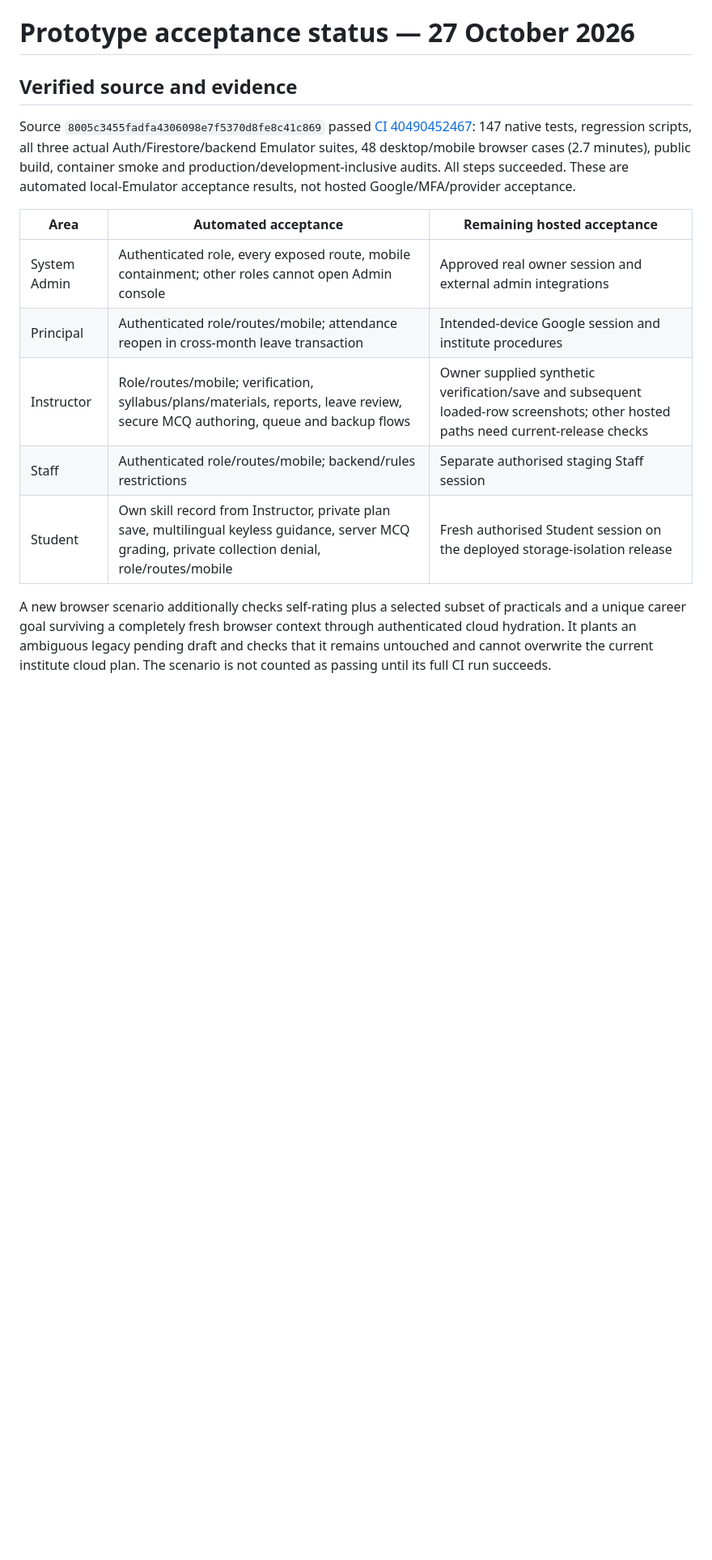
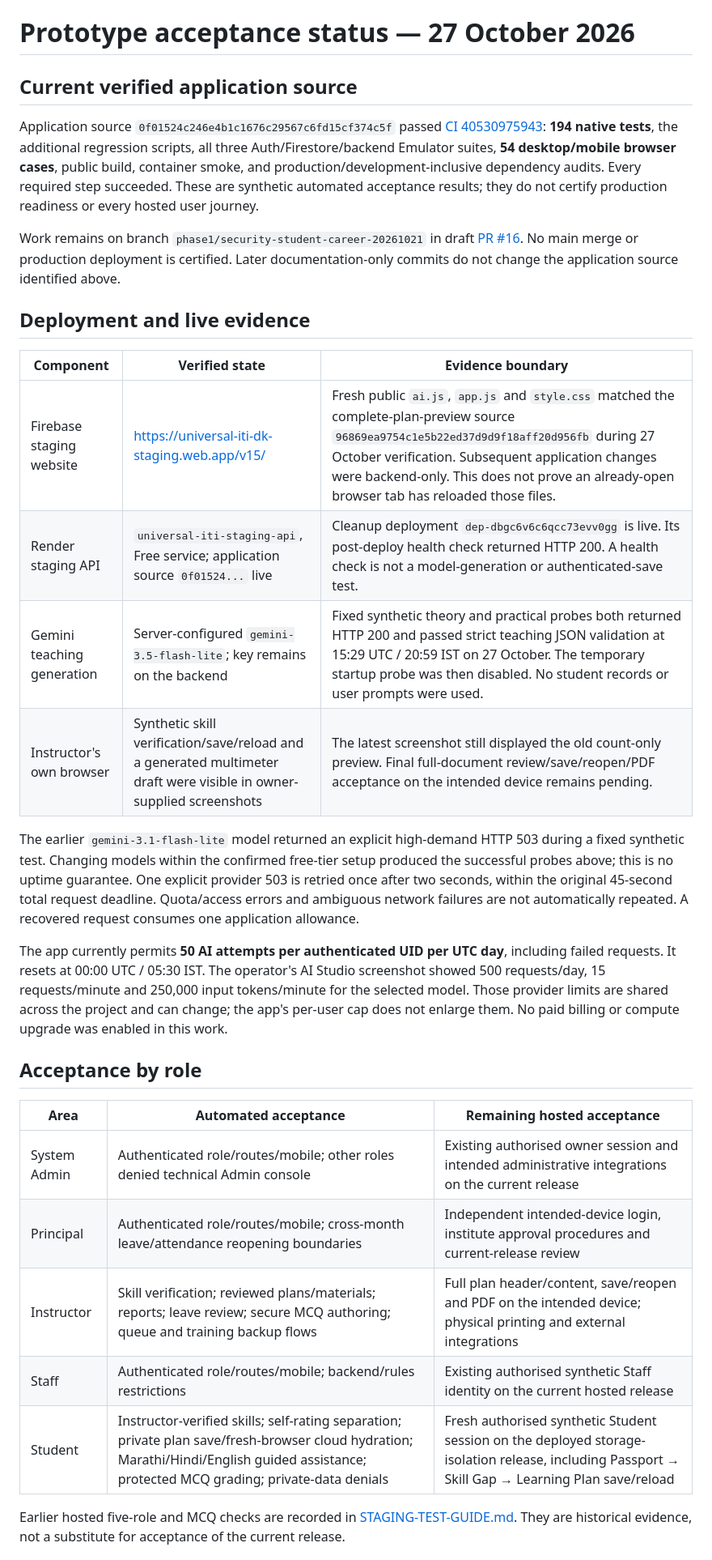
Before and after one commit to durgeshkadam-beep/universal-iti-instructor-automation, a Markdown page: docs/FINAL-ACCEPTANCE-STATUS.md, the part around one of its changes. Shown at 81% size. Rendered like a GitHub page; blank space fills up the shorter version.

Commit message:
docs: reconcile staging acceptance and add evidence-based demo walkthrough

```diff
--- a/docs/FINAL-ACCEPTANCE-STATUS.md
+++ b/docs/FINAL-ACCEPTANCE-STATUS.md
@@ -1,16 +1,33 @@
 # Prototype acceptance status — 27 October 2026
 
-## Verified source and evidence
+## Current verified application source
 
-Source `8005c3455fadfa4306098e7f5370d8fe8c41c869` passed [CI 40490452467](https://github.com/durgeshkadam-beep/universal-iti-instructor-automation/actions/runs/40490452467): 147 native tests, regression scripts, all three actual Auth/Firestore/backend Emulator suites, 48 desktop/mobile browser cases (2.7 minutes), public build, container smoke and production/development-inclusive audits. All steps succeeded. These are automated local-Emulator acceptance results, not hosted Google/MFA/provider acceptance.
+Application source `0f01524c246e4b1c1676c29567c6fd15cf374c5f` passed [CI 40530975943](https://github.com/durgeshkadam-beep/universal-iti-instructor-automation/actions/runs/40530975943): **194 native tests**, the additional regression scripts, all three Auth/Firestore/backend Emulator suites, **54 desktop/mobile browser cases**, public build, container smoke, and production/development-inclusive dependency audits. Every required step succeeded. These are synthetic automated acceptance results; they do not certify production readiness or every hosted user journey.
+
+Work remains on branch `phase1/security-student-career-20261021` in draft [PR #16](https://github.com/durgeshkadam-beep/universal-iti-instructor-automation/pull/16). No main merge or production deployment is certified. Later documentation-only commits do not change the application source identified above.
+
+## Deployment and live evidence
+
+| Component | Verified state | Evidence boundary |
+|---|---|---|
+| Firebase staging website | https://universal-iti-dk-staging.web.app/v15/ | Fresh public `ai.js`, `app.js` and `style.css` matched the complete-plan-preview source `96869ea9754c1e5b22ed37d9d9f18aff20d956fb` during 27 October verification. Subsequent application changes were backend-only. This does not prove an already-open browser tab has reloaded those files. |
+| Render staging API | `universal-iti-staging-api`, Free service; application source `0f01524...` live | Cleanup deployment `dep-dbgc6v6c6qcc73evv0gg` is live. Its post-deploy health check returned HTTP 200. A health check is not a model-generation or authenticated-save test. |
+| Gemini teaching generation | Server-configured `gemini-3.5-flash-lite`; key remains on the backend | Fixed synthetic theory and practical probes both returned HTTP 200 and passed strict teaching JSON validation at 15:29 UTC / 20:59 IST on 27 October. The temporary startup probe was then disabled. No student records or user prompts were used. |
+| Instructor's own browser | Synthetic skill verification/save/reload and a generated multimeter draft were visible in owner-supplied screenshots | The latest screenshot still displayed the old count-only preview. Final full-document review/save/reopen/PDF acceptance on the intended device remains pending. |
+
+The earlier `gemini-3.1-flash-lite` model returned an explicit high-demand HTTP 503 during a fixed synthetic test. Changing models within the confirmed free-tier setup produced the successful probes above; this is no uptime guarantee. One explicit provider 503 is retried once after two seconds, within the original 45-second total request deadline. Quota/access errors and ambiguous network failures are not automatically repeated. A recovered request consumes one application allowance.
+
+The app currently permits **50 AI attempts per authenticated UID per UTC day**, including failed requests. It resets at 00:00 UTC / 05:30 IST. The operator's AI Studio screenshot showed 500 requests/day, 15 requests/minute and 250,000 input tokens/minute for the selected model. Those provider limits are shared across the project and can change; the app's per-user cap does not enlarge them. No paid billing or compute upgrade was enabled in this work.
+
+## Acceptance by role
 
 | Area | Automated acceptance | Remaining hosted acceptance |
 |---|---|---|
-| System Admin | Authenticated role, every exposed route, mobile containment; other roles cannot open Admin console | Approved real owner session and external admin integrations |
-| Principal | Authenticated role/routes/mobile; attendance reopen in cross-month leave transaction | Intended-device Google session and institute procedures |
-| Instructor | Role/routes/mobile; verification, syllabus/plans/materials, reports, leave review, secure MCQ authoring, queue and backup flows | Owner supplied synthetic verification/save and subsequent loaded-row screenshots; other hosted paths need current-release checks |
-| Staff | Authenticated role/routes/mobile; backend/rules restrictions | Separate authorised staging Staff session |
-| Student | Own skill record from Instructor, private plan save, multilingual keyless guidance, server MCQ grading, private collection denial, role/routes/mobile | Fresh authorised Student session on the deployed storage-isolation release |
+| System Admin | Authenticated role/routes/mobile; other roles denied technical Admin console | Existing authorised owner session and intended administrative integrations on the current release |
+| Principal | Authenticated role/routes/mobile; cross-month leave/attendance reopening boundaries | Independent intended-device login, institute approval procedures and current-release review |
+| Instructor | Skill verification; reviewed plans/materials; reports; leave review; secure MCQ authoring; queue and training backup flows | Full plan header/content, save/reopen and PDF on the intended device; physical printing and external integrations |
+| Staff | Authenticated role/routes/mobile; backend/rules restrictions | Existing authorised synthetic Staff identity on the current hosted release |
+| Student | Instructor-verified skills; self-rating separation; private plan save/fresh-browser cloud hydration; Marathi/Hindi/English guided assistance; protected MCQ grading; private-data denials | Fresh authorised synthetic Student session on the deployed storage-isolation release, including Passport → Skill Gap → Learning Plan save/reload |
 
-A new browser scenario additionally checks self-rating plus a selected subset of practicals and a unique career goal surviving a completely fresh browser context through authenticated cloud hydration. It plants an ambiguous legacy pending draft and checks that it remains untouched and cannot overwrite the current institute cloud plan. The scenario is not counted as passing until its full CI run succeeds.
+Earlier hosted five-role and MCQ checks are recorded in [STAGING-TEST-GUIDE.md](STAGING-TEST-GUIDE.md). They are historical evidence, not a substitute for acceptance of the current release.
 
```
Also changed, not shown: other parts of docs/FINAL-ACCEPTANCE-STATUS.md (+14 -9 lines), docs/DEMO-WALKTHROUGH.md (added, +66 -0 lines), docs/STAGING-TEST-GUIDE.md (+11 -7 lines).
